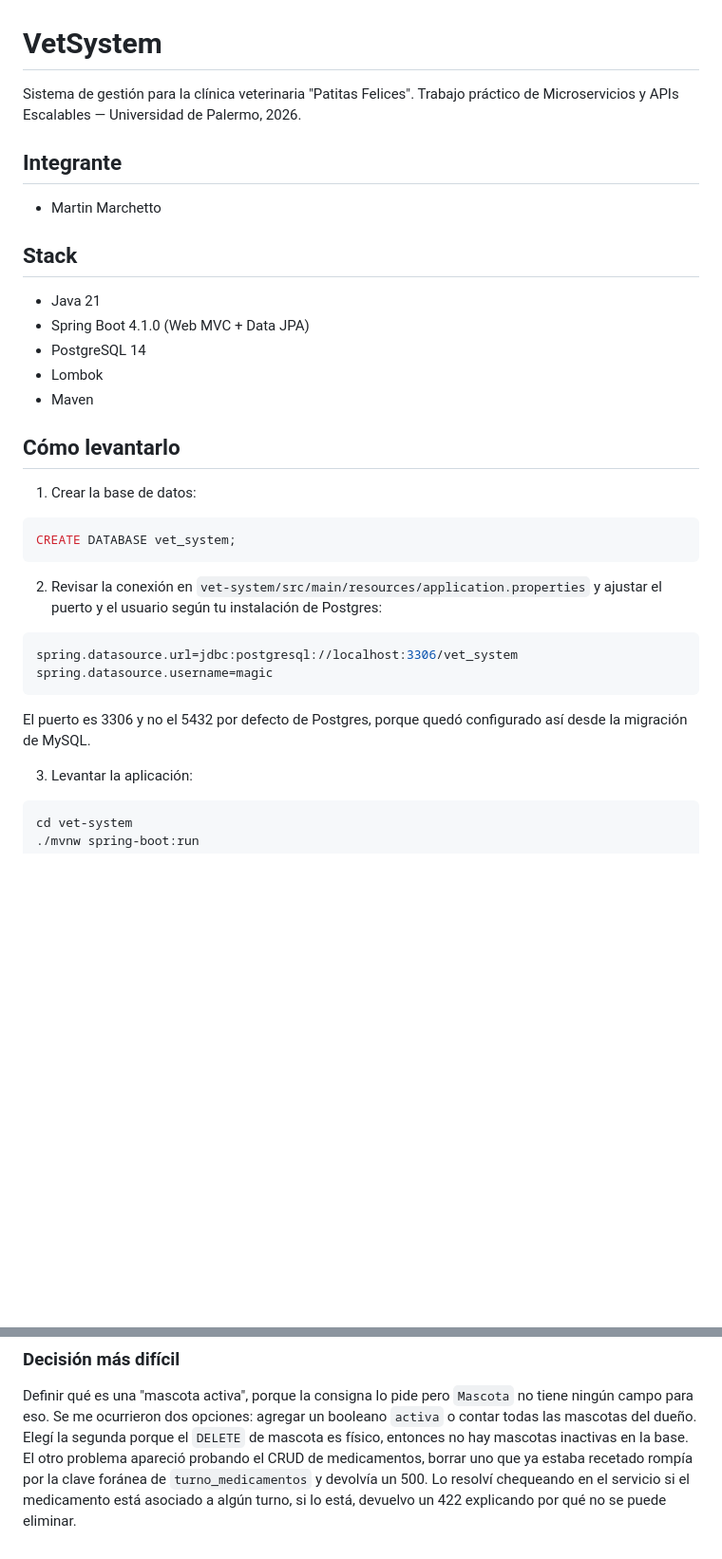
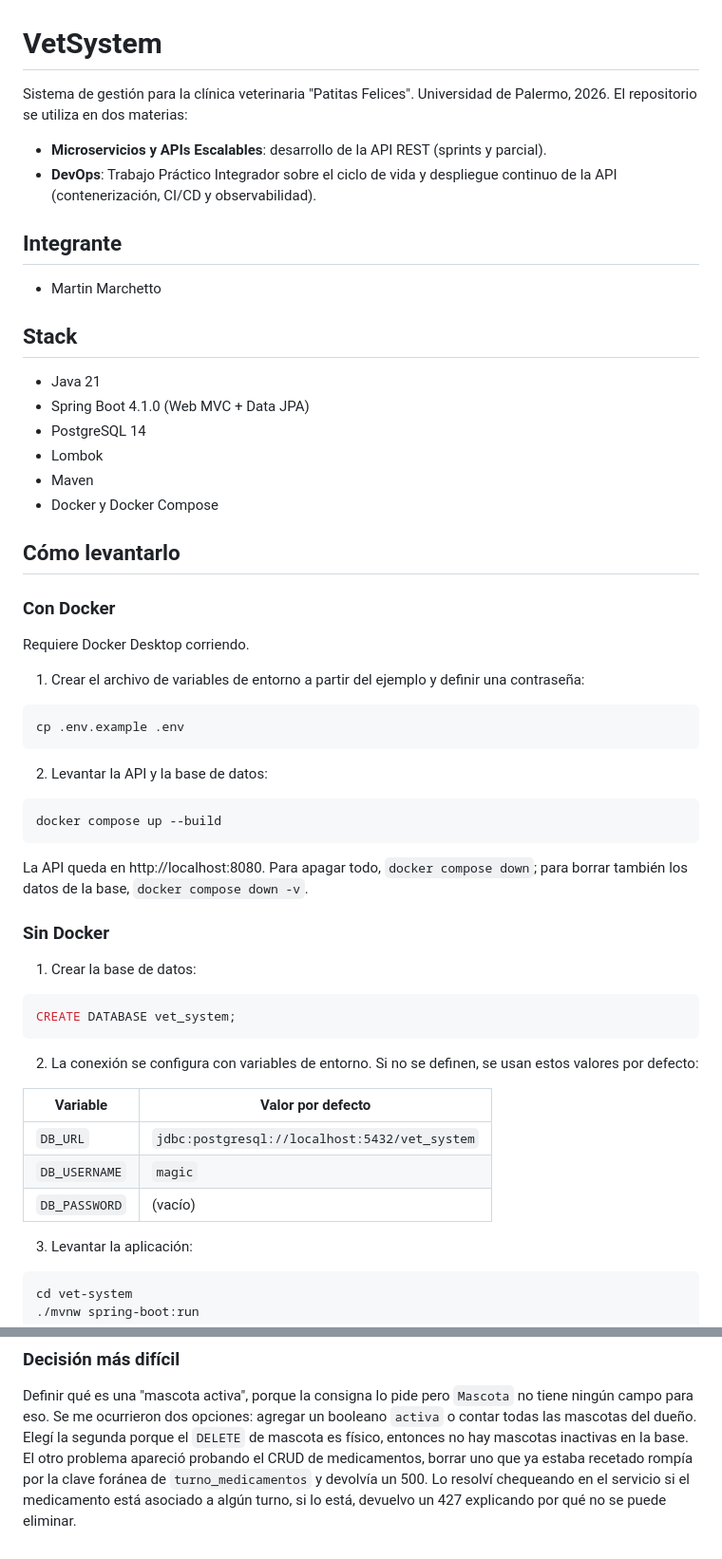
Before and after one commit to marttinm/vetSystem-martin-marchetto, a Markdown page: README.md, 2 parts joined by grey strips. Shown at 95% size. Rendered like a GitHub page; blank space fills up the shorter version.

Commit message:
Enhance README with project details and setup instructions
Updated README to include details about the project, environment variables, and issues encountered during development.

````diff
--- a/README.md
+++ b/README.md
@@ -1,7 +1,10 @@
 # VetSystem
 
 Sistema de gestión para la clínica veterinaria "Patitas Felices".
-Trabajo práctico de Microservicios y APIs Escalables — Universidad de Palermo, 2026.
+Universidad de Palermo, 2026. El repositorio se utiliza en dos materias:
+
+- **Microservicios y APIs Escalables**: desarrollo de la API REST (sprints y parcial).
+- **DevOps**: Trabajo Práctico Integrador sobre el ciclo de vida y despliegue continuo de la API (contenerización, CI/CD y observabilidad).
 
 ## Integrante
 
@@ -14,8 +17,29 @@ Trabajo práctico de Microservicios y APIs Escalables — Universidad de Palermo
 - PostgreSQL 14
 - Lombok
 - Maven
+- Docker y Docker Compose
 
 ## Cómo levantarlo
+
+### Con Docker
+
+Requiere Docker Desktop corriendo.
+
+1. Crear el archivo de variables de entorno a partir del ejemplo y definir una contraseña:
+
+```bash
+cp .env.example .env
+```
+
+2. Levantar la API y la base de datos:
+
+```bash
+docker compose up --build
+```
+
+La API queda en http://localhost:8080. Para apagar todo, `docker compose down`; para borrar también los datos de la base, `docker compose down -v`.
+
+### Sin Docker
 
 1. Crear la base de datos:
 
@@ -23,14 +47,13 @@ Trabajo práctico de Microservicios y APIs Escalables — Universidad de Palermo
 CREATE DATABASE vet_system;
 ```
 
-2. Revisar la conexión en `vet-system/src/main/resources/application.properties` y ajustar el puerto y el usuario según tu instalación de Postgres:
+2. La conexión se configura con variables de entorno. Si no se definen, se usan estos valores por defecto:
 
-```properties
-spring.datasource.url=jdbc:postgresql://localhost:3306/vet_system
-spring.datasource.username=magic
-```
-
-El puerto es 3306 y no el 5432 por defecto de Postgres, porque quedó configurado así desde la migración de MySQL.
+| Variable | Valor por defecto |
+| --- | --- |
+| `DB_URL` | `jdbc:postgresql://localhost:5432/vet_system` |
+| `DB_USERNAME` | `magic` |
+| `DB_PASSWORD` | (vacío) |
 
 3. Levantar la aplicación:
 
@@ -98,4 +121,4 @@ Está en `MascotaService.createMascota`, después de verificar que el dueño exi
 ### Decisión más difícil
 
 Definir qué es una "mascota activa", porque la consigna lo pide pero `Mascota` no tiene ningún campo para eso. Se me ocurrieron dos opciones: agregar un booleano `activa` o contar todas las mascotas del dueño. Elegí la segunda porque el `DELETE` de mascota es físico, entonces no hay mascotas inactivas en la base.
-El otro problema apareció probando el CRUD de medicamentos, borrar uno que ya estaba recetado rompía por la clave foránea de `turno_medicamentos` y devolvía un 500. Lo resolví chequeando en el servicio si el medicamento está asociado a algún turno, si lo está, devuelvo un 422 explicando por qué no se puede eliminar.
+El otro problema apareció probando el CRUD de medicamentos, borrar uno que ya estaba recetado rompía por la clave foránea de `turno_medicamentos` y devolvía un 500. Lo resolví chequeando en el servicio si el medicamento está asociado a algún turno, si lo está, devuelvo un 427 explicando por qué no se puede eliminar.
````
